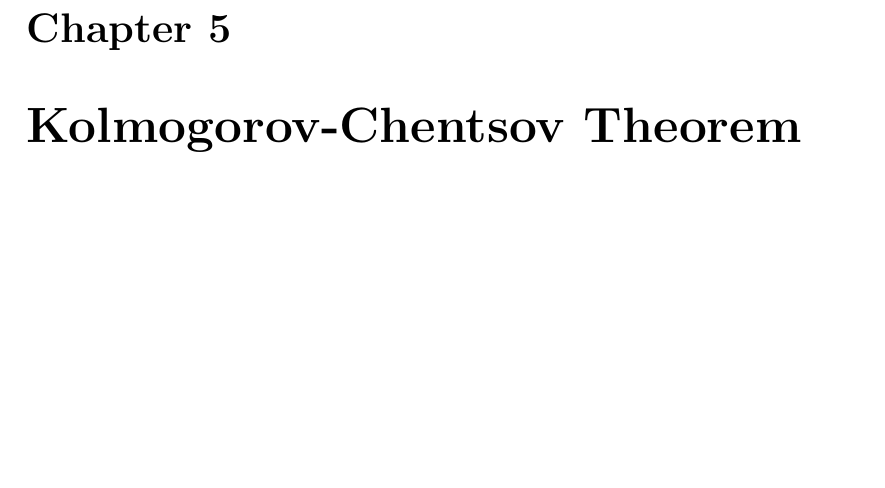
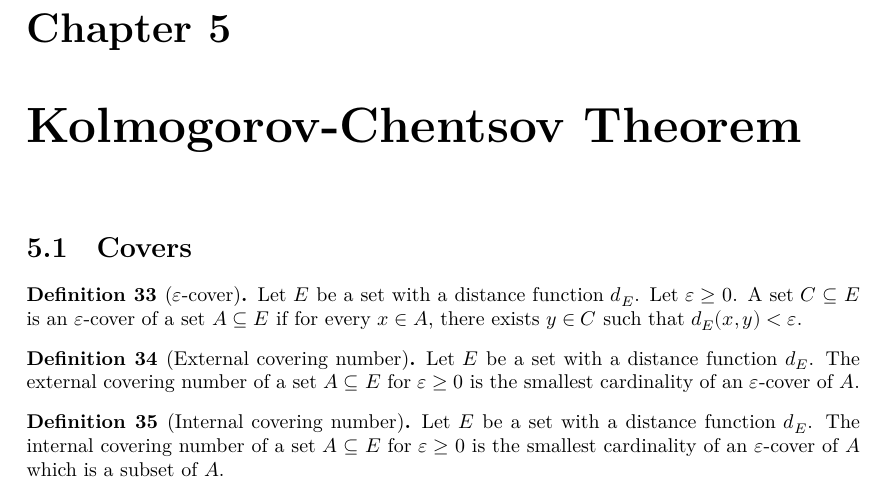
Before and after one commit to RemyDegenne/brownian-motion, a LaTeX document (blueprint/src/print.tex, which reads blueprint/src/chapters/kolmogorov_chentsov.tex): part of page 9 of 9, cut so that both start at the same text, the shorter picture padded with empty space. Compiled offline with XeLaTeX.

Commit message:
add cover defs

```diff
--- a/blueprint/src/chapters/kolmogorov_chentsov.tex
+++ b/blueprint/src/chapters/kolmogorov_chentsov.tex
@@ -1,2 +1,27 @@
 \chapter{Kolmogorov-Chentsov Theorem}
 \label{chap:kolmogorov_chentsov}
+
+\section{Covers}
+
+\begin{definition}[$\varepsilon$-cover]\label{def:IsCover}
+  \leanok
+  \lean{IsCover}
+  Let $E$ be a set with a distance function $d_E$. Let $\varepsilon \ge 0$.
+  A set $C \subseteq E$ is an $\varepsilon$-cover of a set $A \subseteq E$ if for every $x \in A$, there exists $y \in C$ such that $d_E(x, y) < \varepsilon$.
+\end{definition}
+
+\begin{definition}[External covering number]\label{def:externalCoveringNumber}
+  \uses{def:IsCover}
+  \leanok
+  \lean{externalCoveringNumber}
+  Let $E$ be a set with a distance function $d_E$.
+  The external covering number of a set $A \subseteq E$ for $\varepsilon \ge 0$ is the smallest cardinality of an $\varepsilon$-cover of $A$.
+\end{definition}
+
+\begin{definition}[Internal covering number]\label{def:internalCoveringNumber}
+  \uses{def:IsCover}
+  \leanok
+  \lean{internalCoveringNumber}
+  Let $E$ be a set with a distance function $d_E$.
+  The internal covering number of a set $A \subseteq E$ for $\varepsilon \ge 0$ is the smallest cardinality of an $\varepsilon$-cover of $A$ which is a subset of $A$.
+\end{definition}
```
